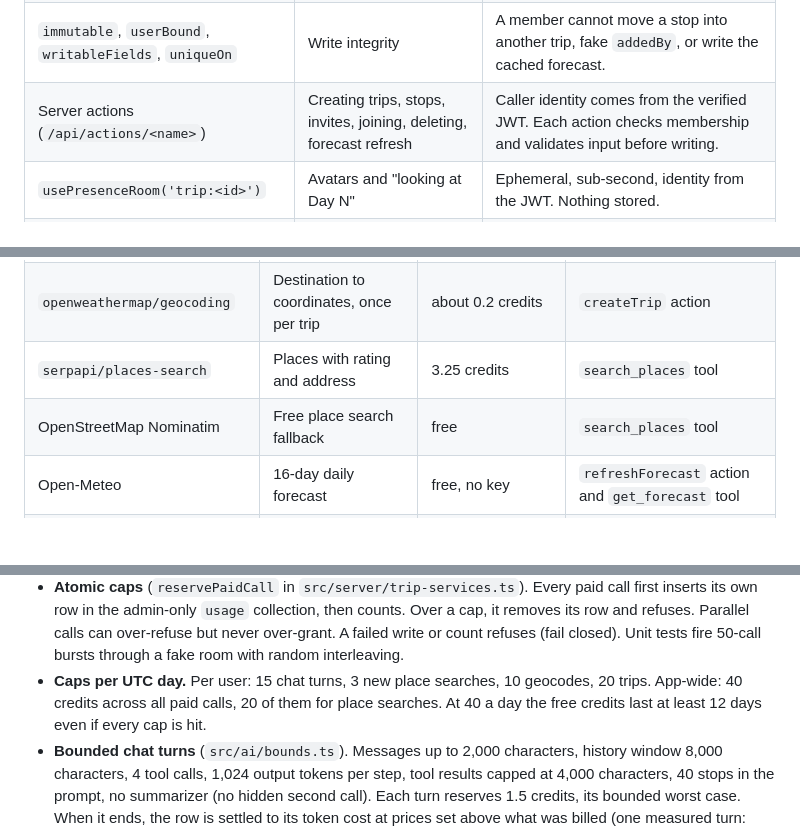
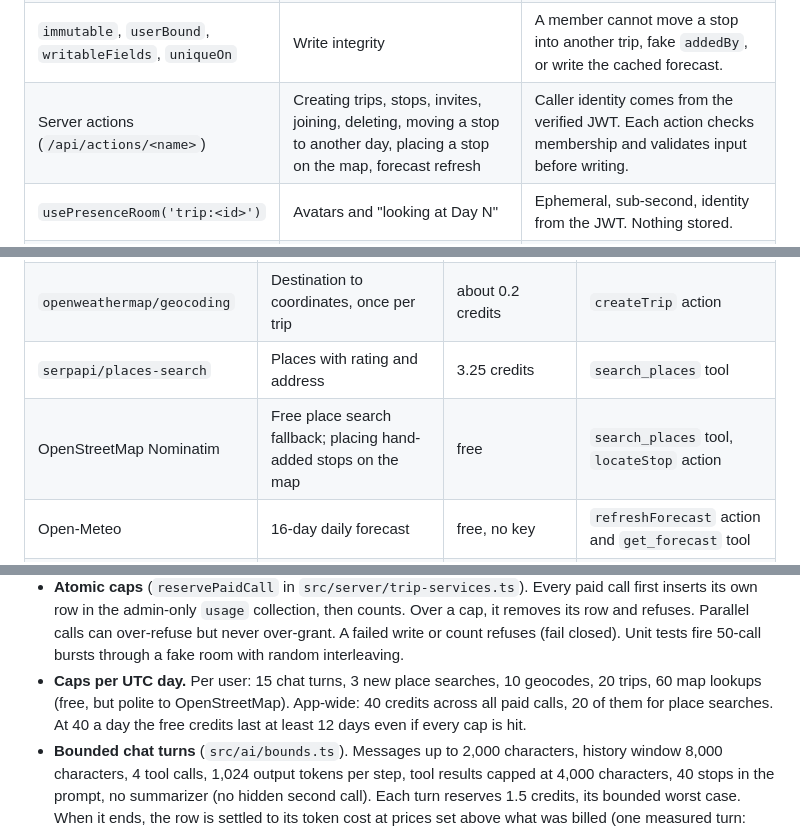
Before and after one commit to Breezy1214/tripboard, a Markdown page: README.md, 3 parts joined by grey strips. GitHub-like rendering; blank space fills up the shorter version.

```diff
--- a/README.md
+++ b/README.md
@@ -59,7 +63,7 @@ One Cloudflare Worker (Hono) serves a Vite + React + Tailwind SPA and the API. A
 | `RecordRoom` collections, `useQuery` / `useMutations` | Trips, stops, members, chats | Live sync to every open tab with no hand-written WebSockets. RBAC runs in the Durable Object before anything is broadcast. |
 | `'team'` permission level, `teamField`, a `team_members` collection | Trip membership | The platform resolves "is this caller on this trip" per row, so the board, the AI's reads and the socket all share one rule. |
 | `immutable`, `userBound`, `writableFields`, `uniqueOn` | Write integrity | A member cannot move a stop into another trip, fake `addedBy`, or write the cached forecast. |
-| Server actions (`/api/actions/<name>`) | Creating trips, stops, invites, joining, deleting, forecast refresh | Caller identity comes from the verified JWT. Each action checks membership and validates input before writing. |
+| Server actions (`/api/actions/<name>`) | Creating trips, stops, invites, joining, deleting, moving a stop to another day, placing a stop on the map, forecast refresh | Caller identity comes from the verified JWT. Each action checks membership and validates input before writing. |
 | `usePresenceRoom('trip:<id>')` | Avatars and "looking at Day N" | Ephemeral, sub-second, identity from the JWT. Nothing stored. |
 | `add ai-chat`: `ChatPanel`, `streamDeepSpaceAgent`, saved history | The co-planner | Streaming, tool calls and persistence come from the SDK. Changed for billing, caps and per-trip scope (below). |
 | `registerAgent` + `buildTools` | One tool set for the in-app chat and local agents | Same code, same checks on both surfaces. |
@@ -77,7 +81,7 @@ The DeepSpace account is on the free tier: 500 one-time credits, no card on file
 | DeepSpace AI, `claude-haiku-5-5` | Co-planner turns | Token-priced, a real turn costs about 0.08 credits | `POST /api/ai/chat` |
 | `openweathermap/geocoding` | Destination to coordinates, once per trip | about 0.2 credits | `createTrip` action |
 | `serpapi/places-search` | Places with rating and address | 3.25 credits | `search_places` tool |
-| OpenStreetMap Nominatim | Free place search fallback | free | `search_places` tool |
+| OpenStreetMap Nominatim | Free place search fallback; placing hand-added stops on the map | free | `search_places` tool, `locateStop` action |
 | Open-Meteo | 16-day daily forecast | free, no key | `refreshForecast` action and `get_forecast` tool |
 | OpenFreeMap (MapLibre GL) | Map tiles for the trip page | free, no key | the browser, credited on the map |
 
@@ -87,7 +91,7 @@ How spend is kept at zero real money and bounded in credits:
 - **Server picks the model.** The chat route forces `claude-haiku-5-5` and ignores any client `modelId` (tested).
 - **Worker only, behind sign-in.** The scaffold's browser integration proxy (`/api/integrations/:name/:endpoint`) returns 403. Paid calls run only inside actions and tools.
 - **Atomic caps** (`reservePaidCall` in `src/server/trip-services.ts`). Every paid call first inserts its own row in the admin-only `usage` collection, then counts. Over a cap, it removes its row and refuses. Parallel calls can over-refuse but never over-grant. A failed write or count refuses (fail closed). Unit tests fire 50-call bursts through a fake room with random interleaving.
-- **Caps per UTC day.** Per user: 15 chat turns, 3 new place searches, 10 geocodes, 20 trips. App-wide: 40 credits across all paid calls, 20 of them for place searches. At 40 a day the free credits last at least 12 days even if every cap is hit.
+- **Caps per UTC day.** Per user: 15 chat turns, 3 new place searches, 10 geocodes, 20 trips, 60 map lookups (free, but polite to OpenStreetMap). App-wide: 40 credits across all paid calls, 20 of them for place searches. At 40 a day the free credits last at least 12 days even if every cap is hit.
 - **Bounded chat turns** (`src/ai/bounds.ts`). Messages up to 2,000 characters, history window 8,000 characters, 4 tool calls, 1,024 output tokens per step, tool results capped at 4,000 characters, 40 stops in the prompt, no summarizer (no hidden second call). Each turn reserves 1.5 credits, its bounded worst case. When it ends, the row is settled to its token cost at prices set above what was billed (one measured turn: settled 0.155, billed 0.080).
 - **One new place search per message.** Repeats are cached per trip and query.
 - **Free fallback.** The platform's SerpApi account is out of searches, so SerpApi currently fails with a 429 and its charge is released. Search then falls back to Nominatim, bounded to about 15 km around the trip, one request per second app-wide, cached, credited "© OpenStreetMap contributors".
```
Also changed, not shown: other parts of README.md (+12 -8 lines), docs/landing.png (added), docs/trip-desktop.png (added), docs/trip-phone.png (added), 2 other files.
